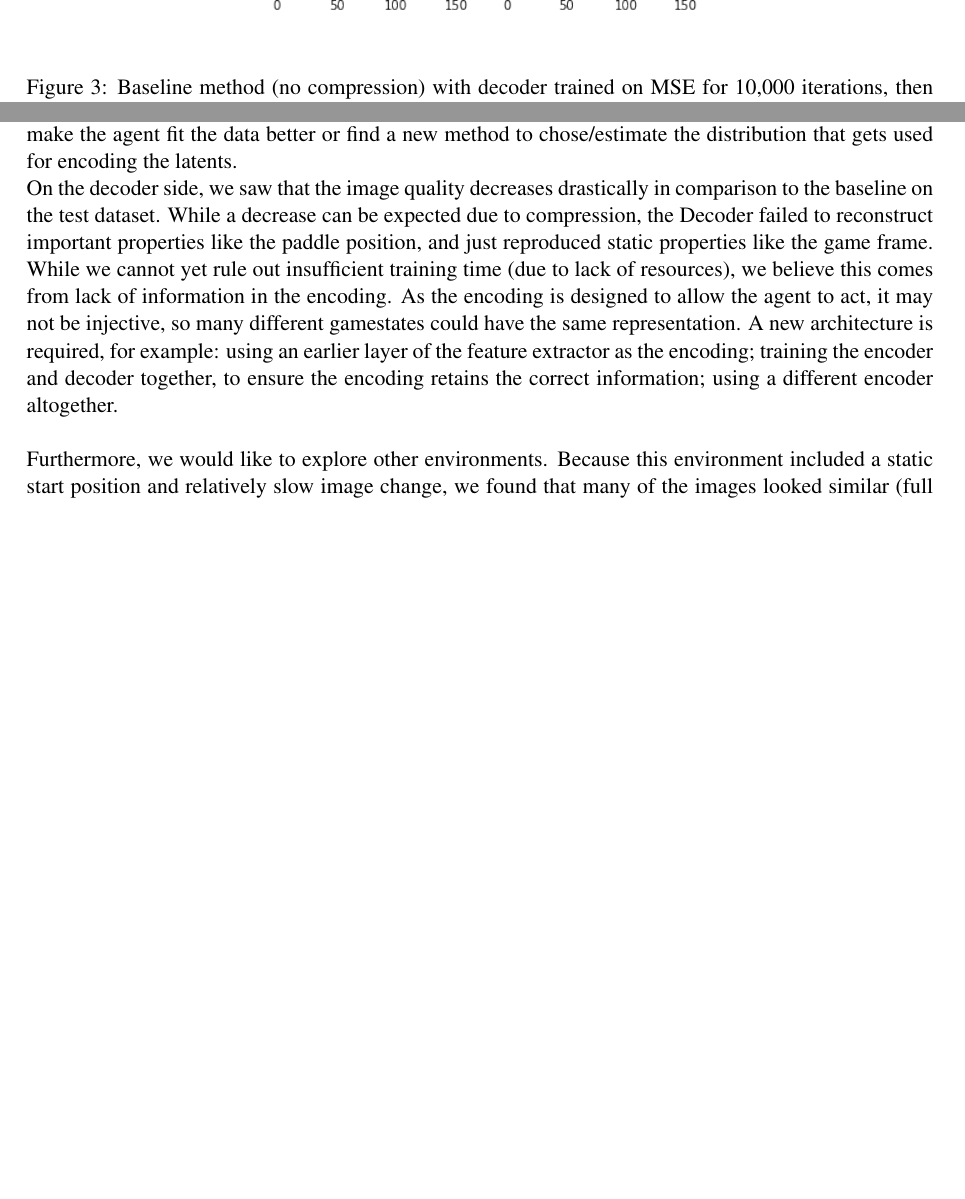
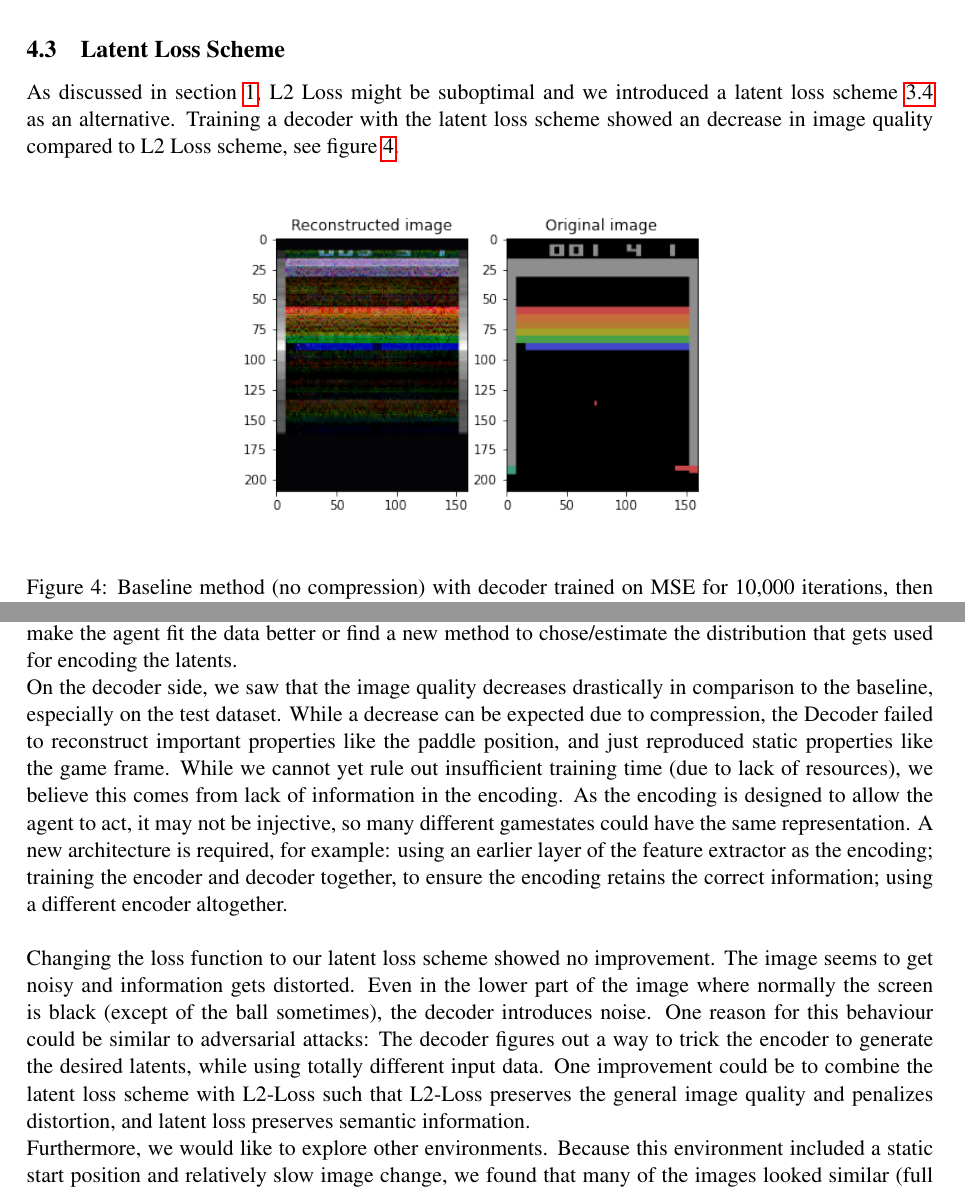
Before and after one commit to jabader97/DataCompression, a LaTeX document (doc/final_paper/final_paper.tex, which reads doc/final_paper/tex/04_Evaluation.tex, doc/final_paper/tex/05_Discussion.tex): two parts of pages 5 and 8 of 8 before the commit and two parts of pages 6 and 8 of 9 after it, joined at a grey line, cut at the place of the change, the shorter picture padded with empty space. Compiled offline with pdfLaTeX.

Commit message:
Improved evaluation+discussion

```diff
--- a/doc/final_paper/tex/04_Evaluation.tex
+++ b/doc/final_paper/tex/04_Evaluation.tex
@@ -15,12 +15,7 @@ before training on the latent loss. The results can be seen in Figure 2.
     \caption{Baseline method (no compression) with decoder trained on MSE for 10,000 iterations}
     \label{fig:baseline_MSE}
 \end{figure}
-\begin{figure}[H]
-    \centering
-    \includegraphics[width=0.6\textwidth]{images/orig_reconstructed_rl3.0.png}
-    \caption{Baseline method (no compression) with decoder trained on MSE for 10,000 iterations, then latent MSE for 10,000 iterations}
-    \label{fig:baseline_MSE_latent}
-\end{figure}
+
 
 \subsection{Compression}
 Now we added the compression loss to the training of the RL agent
@@ -57,6 +52,19 @@ compression some of the data got lost, since the image is distorted.
     \label{fig:final_agent}
 \end{figure}
 
+\subsection{Latent Loss Scheme}
+As discussed in section \ref{sec:Introduction}, L2 Loss might be suboptimal and
+we introduced a latent loss scheme \ref{sub:Decoder_Loss} as an alternative.
+Training a decoder with the latent loss scheme showed an decrease in image
+quality compared to L2 Loss scheme, see figure \ref{fig:baseline_MSE_latent}.
+
+\begin{figure}[H]
+    \centering
+    \includegraphics[width=0.6\textwidth]{images/orig_reconstructed_rl3.0.png}
+    \caption{Baseline method (no compression) with decoder trained on MSE for 10,000 iterations, then latent MSE for 10,000 iterations}
+    \label{fig:baseline_MSE_latent}
+\end{figure}
+
 \subsection{Adaptive Alpha}
 When we implemented our custom loss function with static $\alpha$, several
 rudimentary tests were done to verify that the model behaved as expected. One
--- a/doc/final_paper/tex/05_Discussion.tex
+++ b/doc/final_paper/tex/05_Discussion.tex
@@ -76,16 +76,27 @@ better or find a new method to chose/estimate the distribution that gets used
 for encoding the latents.
 
 On the decoder side, we saw that the image quality decreases drastically in
-comparison to the baseline on the test dataset. While a decrease can be expected
-due to compression, the Decoder failed to reconstruct important properties like
-the paddle position, and just reproduced static properties like the game frame.
-While we cannot yet rule out insufficient training time (due to lack of
-resources), we believe this comes from lack of information in the encoding. As
-the encoding is designed to allow the agent to act, it may not be injective, so
-many different gamestates could have the same representation. A new architecture
-is required, for example: using an earlier layer of the feature extractor as the
-encoding; training the encoder and decoder together, to ensure the encoding
-retains the correct information; using a different encoder altogether.\\
+comparison to the baseline, especially on the test dataset. While a decrease can
+be expected due to compression, the Decoder failed to reconstruct important
+properties like the paddle position, and just reproduced static properties like
+the game frame. While we cannot yet rule out insufficient training time (due to
+lack of resources), we believe this comes from lack of information in the
+encoding. As the encoding is designed to allow the agent to act, it may not be
+injective, so many different gamestates could have the same representation. A
+new architecture is required, for example: using an earlier layer of the feature
+extractor as the encoding; training the encoder and decoder together, to ensure
+the encoding retains the correct information; using a different encoder
+altogether.\\
+
+Changing the loss function to our latent loss scheme showed no improvement. The
+image seems to get noisy and information gets distorted. Even in the lower part
+of the image where normally the screen is black (except of the ball sometimes),
+the decoder introduces noise. One reason for this behaviour could be similar to
+adversarial attacks: The decoder figures out a way to trick the encoder to
+generate the desired latents, while using totally different input data. One
+improvement could be to combine the latent loss scheme with L2-Loss such that
+L2-Loss preserves the general image quality and penalizes distortion,
+and latent loss preserves semantic information.
 
 
 Furthermore, we would like to explore other environments. Because this
```
Also changed, not shown: doc/final_paper/tex/04_Evaluation.tex (28 more changed lines), doc/final_paper/tex/05_Discussion.tex (22 more changed lines).
